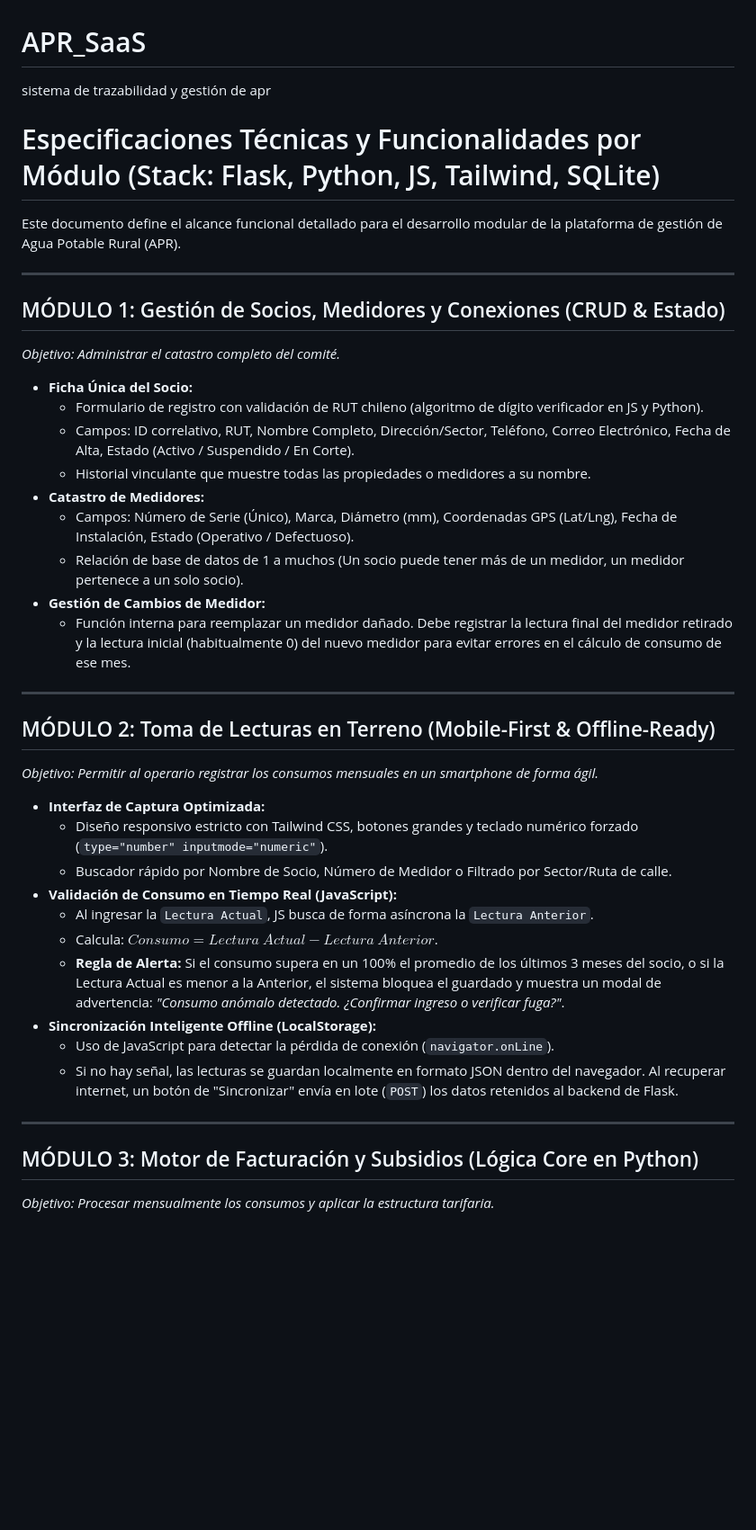
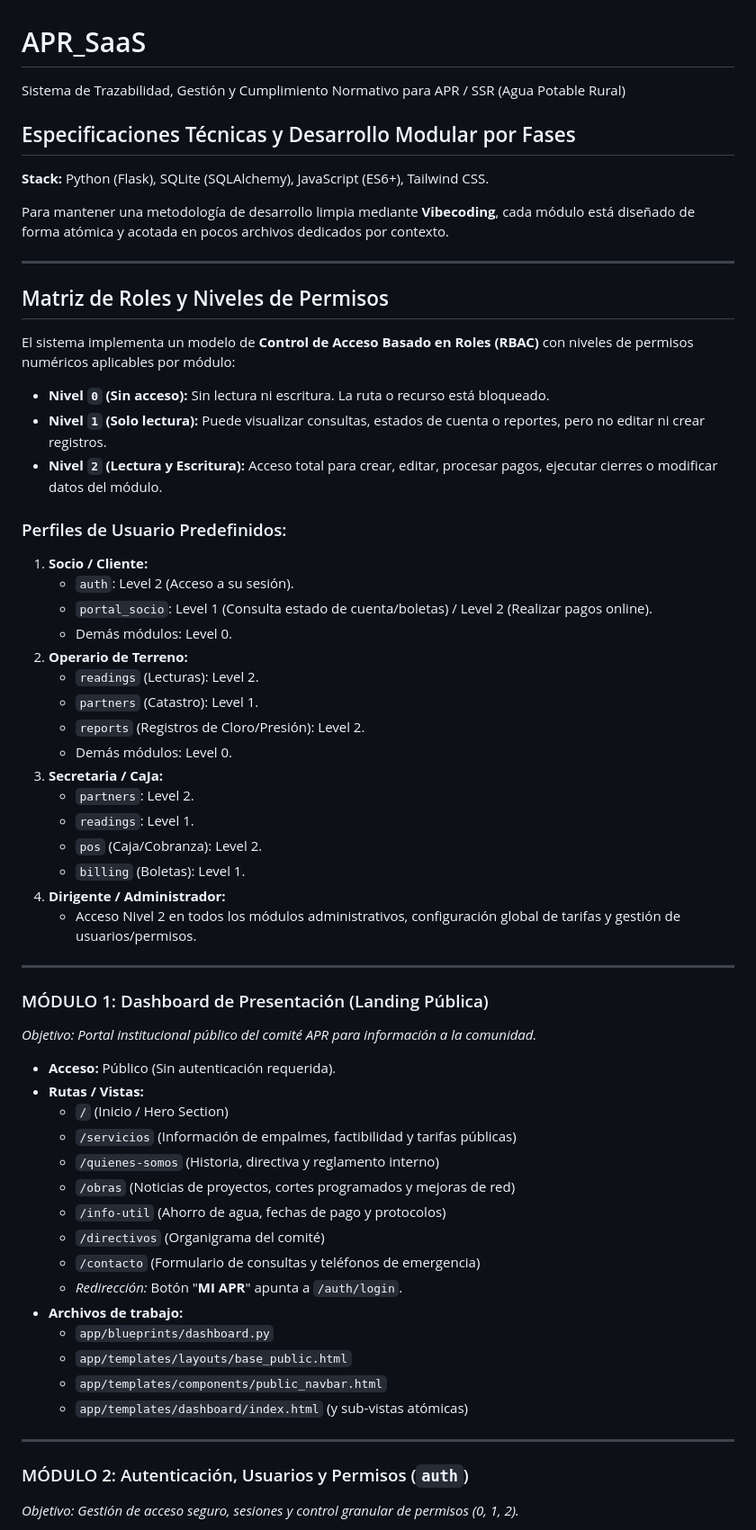
Before and after one commit to Infiweb-SpA/APR_SaaS, a Markdown page: README.md, the part around one of its changes. Shown at 90% size. Rendered like a GitHub page; blank space fills up the shorter version.

```diff
--- a/README.md
+++ b/README.md
@@ -1,43 +1,62 @@
 # APR_SaaS
-sistema de trazabilidad y gestión de apr
+Sistema de Trazabilidad, Gestión y Cumplimiento Normativo para APR / SSR (Agua Potable Rural)
 
-# Especificaciones Técnicas y Funcionalidades por Módulo (Stack: Flask, Python, JS, Tailwind, SQLite)
+## Especificaciones Técnicas y Desarrollo Modular por Fases
+**Stack:** Python (Flask), SQLite (SQLAlchemy), JavaScript (ES6+), Tailwind CSS.
 
-Este documento define el alcance funcional detallado para el desarrollo modular de la plataforma de gestión de Agua Potable Rural (APR).
+Para mantener una metodología de desarrollo limpia mediante **Vibecoding**, cada módulo está diseñado de forma atómica y acotada en pocos archivos dedicados por contexto.
 
 ---
 
-## MÓDULO 1: Gestión de Socios, Medidores y Conexiones (CRUD & Estado)
-*Objetivo: Administrar el catastro completo del comité.*
+## Matriz de Roles y Niveles de Permisos
 
-*   **Ficha Única del Socio:**
-    *   Formulario de registro con validación de RUT chileno (algoritmo de dígito verificador en JS y Python).
-    *   Campos: ID correlativo, RUT, Nombre Completo, Dirección/Sector, Teléfono, Correo Electrónico, Fecha de Alta, Estado (Activo / Suspendido / En Corte).
-    *   Historial vinculante que muestre todas las propiedades o medidores a su nombre.
-*   **Catastro de Medidores:**
-    *   Campos: Número de Serie (Único), Marca, Diámetro (mm), Coordenadas GPS (Lat/Lng), Fecha de Instalación, Estado (Operativo / Defectuoso).
-    *   Relación de base de datos de 1 a muchos (Un socio puede tener más de un medidor, un medidor pertenece a un solo socio).
-*   **Gestión de Cambios de Medidor:**
-    *   Función interna para reemplazar un medidor dañado. Debe registrar la lectura final del medidor retirado y la lectura inicial (habitualmente 0) del nuevo medidor para evitar errores en el cálculo de consumo de ese mes.
+El sistema implementa un modelo de **Control de Acceso Basado en Roles (RBAC)** con niveles de permisos numéricos aplicables por módulo:
+
+*   **Nivel `0` (Sin acceso):** Sin lectura ni escritura. La ruta o recurso está bloqueado.
+*   **Nivel `1` (Solo lectura):** Puede visualizar consultas, estados de cuenta o reportes, pero no editar ni crear registros.
+*   **Nivel `2` (Lectura y Escritura):** Acceso total para crear, editar, procesar pagos, ejecutar cierres o modificar datos del módulo.
+
+### Perfiles de Usuario Predefinidos:
+1.  **Socio / Cliente:**
+    *   `auth`: Level 2 (Acceso a su sesión).
+    *   `portal_socio`: Level 1 (Consulta estado de cuenta/boletas) / Level 2 (Realizar pagos online).
+    *   Demás módulos: Level 0.
+2.  **Operario de Terreno:**
+    *   `readings` (Lecturas): Level 2.
+    *   `partners` (Catastro): Level 1.
+    *   `reports` (Registros de Cloro/Presión): Level 2.
+    *   Demás módulos: Level 0.
+3.  **Secretaria / CaJa:**
+    *   `partners`: Level 2.
+    *   `readings`: Level 1.
+    *   `pos` (Caja/Cobranza): Level 2.
+    *   `billing` (Boletas): Level 1.
+4.  **Dirigente / Administrador:**
+    *   Acceso Nivel 2 en todos los módulos administrativos, configuración global de tarifas y gestión de usuarios/permisos.
 
 ---
 
-## MÓDULO 2: Toma de Lecturas en Terreno (Mobile-First & Offline-Ready)
-*Objetivo: Permitir al operario registrar los consumos mensuales en un smartphone de forma ágil.*
+### MÓDULO 1: Dashboard de Presentación (Landing Pública)
+*Objetivo: Portal institucional público del comité APR para información a la comunidad.*
 
-*   **Interfaz de Captura Optimizada:**
-    *   Diseño responsivo estricto con Tailwind CSS, botones grandes y teclado numérico forzado (`type="number" inputmode="numeric"`).
-    *   Buscador rápido por Nombre de Socio, Número de Medidor o Filtrado por Sector/Ruta de calle.
-*   **Validación de Consumo en Tiempo Real (JavaScript):**
-    *   Al ingresar la `Lectura Actual`, JS busca de forma asíncrona la `Lectura Anterior`.
-    *   Calcula: $Consumo = Lectura\ Actual - Lectura\ Anterior$.
-    *   **Regla de Alerta:** Si el consumo supera en un 100% el promedio de los últimos 3 meses del socio, o si la Lectura Actual es menor a la Anterior, el sistema bloquea el guardado y muestra un modal de advertencia: *"Consumo anómalo detectado. ¿Confirmar ingreso o verificar fuga?"*.
-*   **Sincronización Inteligente Offline (LocalStorage):**
-    *   Uso de JavaScript para detectar la pérdida de conexión (`navigator.onLine`).
-    *   Si no hay señal, las lecturas se guardan localmente en formato JSON dentro del navegador. Al recuperar internet, un botón de "Sincronizar" envía en lote (`POST`) los datos retenidos al backend de Flask.
+*   **Acceso:** Público (Sin autenticación requerida).
+*   **Rutas / Vistas:**
+    *   `/` (Inicio / Hero Section)
+    *   `/servicios` (Información de empalmes, factibilidad y tarifas públicas)
+    *   `/quienes-somos` (Historia, directiva y reglamento interno)
+    *   `/obras` (Noticias de proyectos, cortes programados y mejoras de red)
+    *   `/info-util` (Ahorro de agua, fechas de pago y protocolos)
+    *   `/directivos` (Organigrama del comité)
+    *   `/contacto` (Formulario de consultas y teléfonos de emergencia)
+    *   *Redirección:* Botón "**MI APR**" apunta a `/auth/login`.
+*   **Archivos de trabajo:**
+    *   `app/blueprints/dashboard.py`
+    *   `app/templates/layouts/base_public.html`
+    *   `app/templates/components/public_navbar.html`
+    *   `app/templates/dashboard/index.html` (y sub-vistas atómicas)
 
 ---
 
-## MÓDULO 3: Motor de Facturación y Subsidios (Lógica Core en Python)
-*Objetivo: Procesar mensualmente los consumos y aplicar la estructura tarifaria.*
+### MÓDULO 2: Autenticación, Usuarios y Permisos (`auth`)
+*Objetivo: Gestión de acceso seguro, sesiones y control granular de permisos (0, 1, 2).*
 
```
Also changed, not shown: other parts of README.md (+176 -123 lines).
